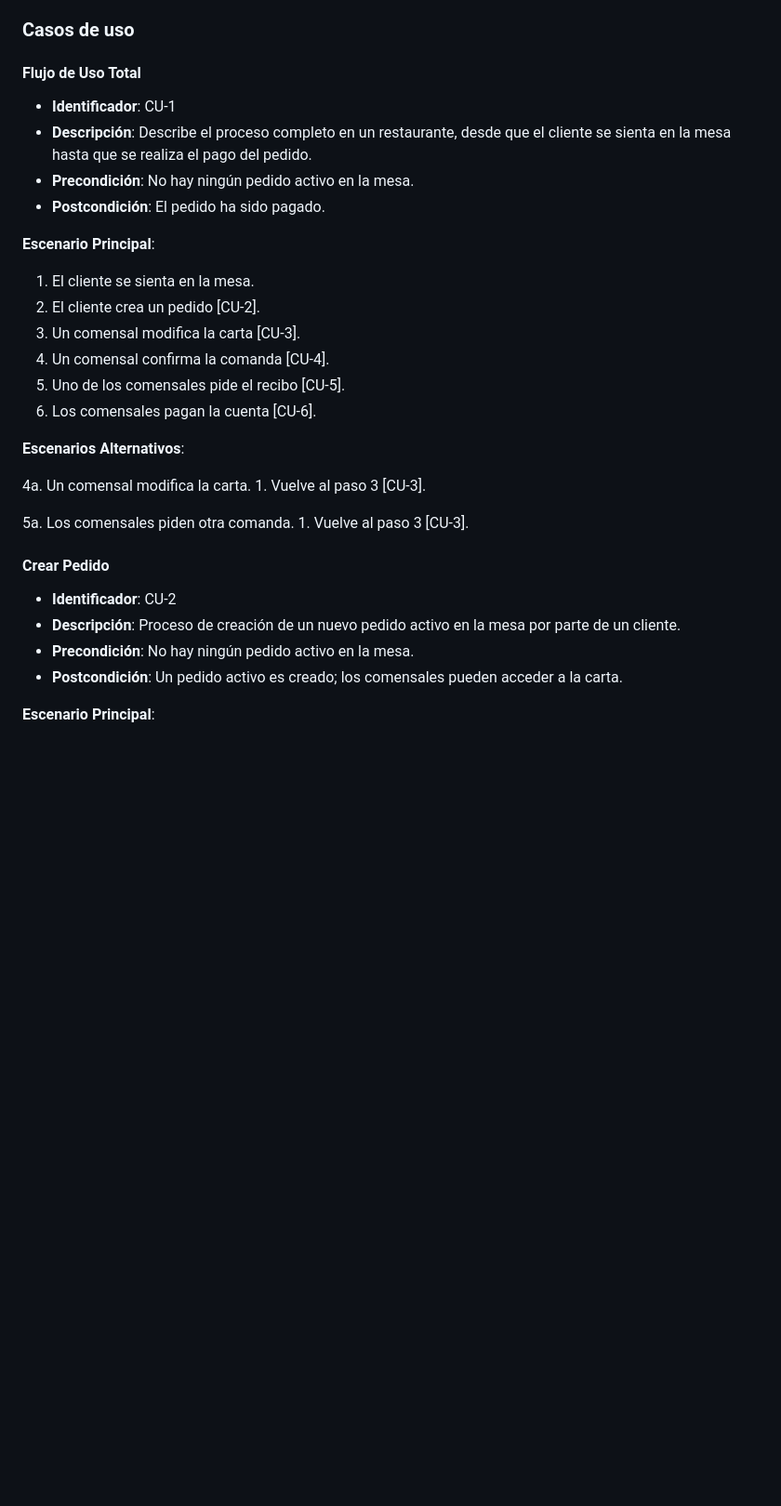
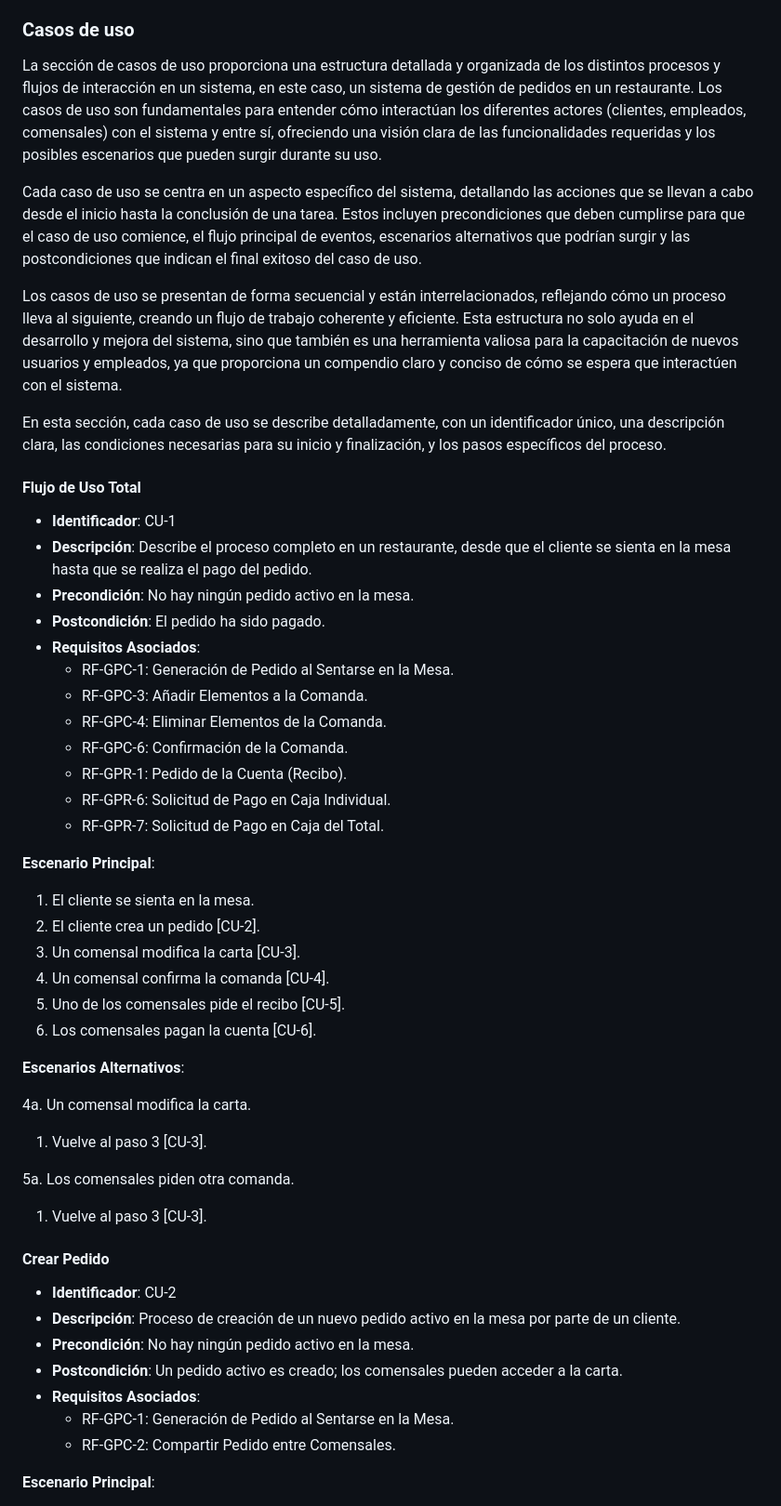
Before and after one commit to pabenito/QRest, a Markdown page: memoria/memoria.md, the part around one of its changes. Shown at 93% size. GitHub-like rendering; blank space fills up the shorter version.

Commit message:
memoria casos de uso terminados

```diff
--- a/memoria/memoria.md
+++ b/memoria/memoria.md
@@ -712,12 +712,28 @@ Los requisitos no funcionales se centran en cómo el sistema realiza sus funcion
 
 ### Casos de uso
 
+La sección de casos de uso proporciona una estructura detallada y organizada de los distintos procesos y flujos de interacción en un sistema, en este caso, un sistema de gestión de pedidos en un restaurante. Los casos de uso son fundamentales para entender cómo interactúan los diferentes actores (clientes, empleados, comensales) con el sistema y entre sí, ofreciendo una visión clara de las funcionalidades requeridas y los posibles escenarios que pueden surgir durante su uso.
+
+Cada caso de uso se centra en un aspecto específico del sistema, detallando las acciones que se llevan a cabo desde el inicio hasta la conclusión de una tarea. Estos incluyen precondiciones que deben cumplirse para que el caso de uso comience, el flujo principal de eventos, escenarios alternativos que podrían surgir y las postcondiciones que indican el final exitoso del caso de uso.
+
+Los casos de uso se presentan de forma secuencial y están interrelacionados, reflejando cómo un proceso lleva al siguiente, creando un flujo de trabajo coherente y eficiente. Esta estructura no solo ayuda en el desarrollo y mejora del sistema, sino que también es una herramienta valiosa para la capacitación de nuevos usuarios y empleados, ya que proporciona un compendio claro y conciso de cómo se espera que interactúen con el sistema.
+
+En esta sección, cada caso de uso se describe detalladamente, con un identificador único, una descripción clara, las condiciones necesarias para su inicio y finalización, y los pasos específicos del proceso.
+
 #### Flujo de Uso Total
 
 - **Identificador**: CU-1
 - **Descripción**: Describe el proceso completo en un restaurante, desde que el cliente se sienta en la mesa hasta que se realiza el pago del pedido.
 - **Precondición**: No hay ningún pedido activo en la mesa.
 - **Postcondición**: El pedido ha sido pagado.
+- **Requisitos Asociados**:
+  - RF-GPC-1: Generación de Pedido al Sentarse en la Mesa.
+  - RF-GPC-3: Añadir Elementos a la Comanda.
+  - RF-GPC-4: Eliminar Elementos de la Comanda.
+  - RF-GPC-6: Confirmación de la Comanda.
+  - RF-GPR-1: Pedido de la Cuenta (Recibo).
+  - RF-GPR-6: Solicitud de Pago en Caja Individual.
+  - RF-GPR-7: Solicitud de Pago en Caja del Total.
 
 **Escenario Principal**:
 
@@ -731,10 +747,12 @@ Los requisitos no funcionales se centran en cómo el sistema realiza sus funcion
 **Escenarios Alternativos**:
 
 4a. Un comensal modifica la carta.
-    1. Vuelve al paso 3 [CU-3].
+
+1. Vuelve al paso 3 [CU-3].
 
 5a. Los comensales piden otra comanda.
-    1. Vuelve al paso 3 [CU-3].
+
+1. Vuelve al paso 3 [CU-3].
 
 #### Crear Pedido
 
@@ -742,6 +760,9 @@ Los requisitos no funcionales se centran en cómo el sistema realiza sus funcion
 - **Descripción**: Proceso de creación de un nuevo pedido activo en la mesa por parte de un cliente.
 - **Precondición**: No hay ningún pedido activo en la mesa.
 - **Postcondición**: Un pedido activo es creado; los comensales pueden acceder a la carta.
+- **Requisitos Asociados**:
+  - RF-GPC-1: Generación de Pedido al Sentarse en la Mesa.
+  - RF-GPC-2: Compartir Pedido entre Comensales.
 
 **Escenario Principal**:
 
```
Also changed, not shown: other parts of memoria/memoria.md (+39 -16 lines).
